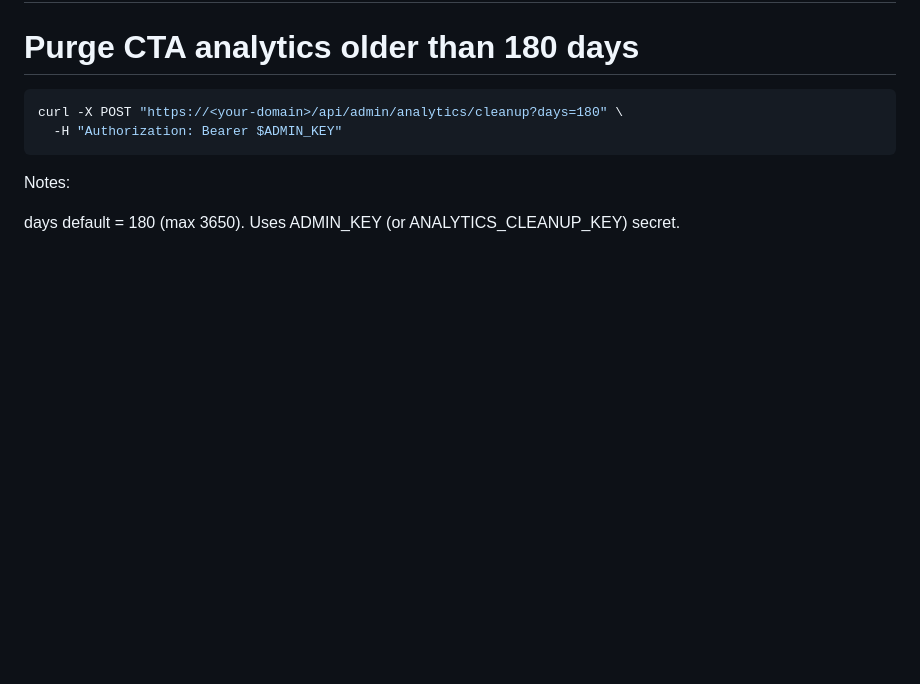
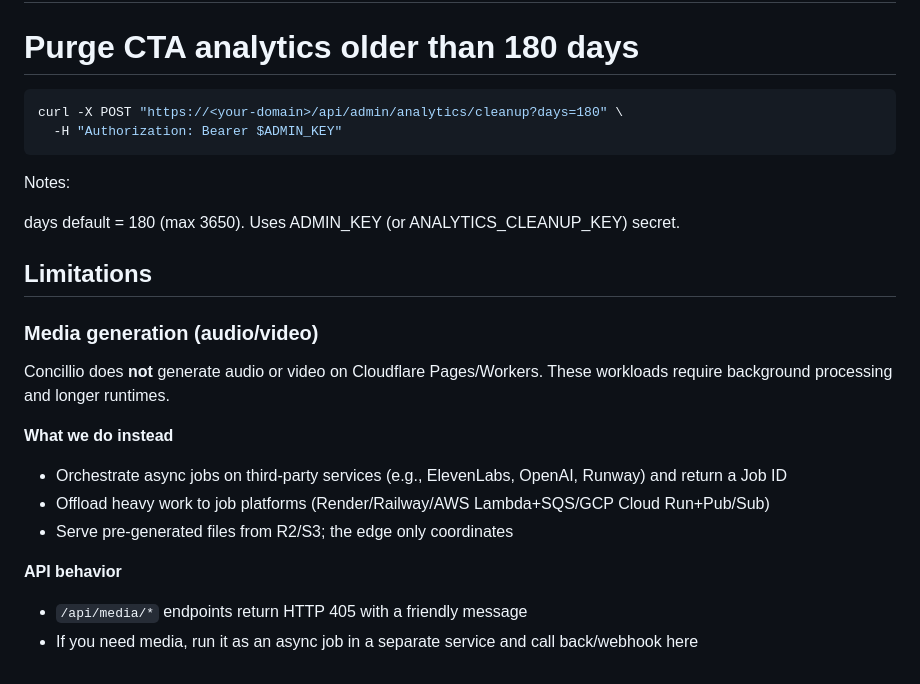
Before and after one commit to ejob-ai/Concillio, a Markdown page: README.md, the part around the change. GitHub-like rendering; blank space fills up the shorter version.

Commit message:
docs: add media generation limitations and API behavior for media endpoints

```diff
--- a/README.md
+++ b/README.md
@@ -243,3 +243,17 @@ Notes:
 
 days default = 180 (max 3650).
 Uses ADMIN_KEY (or ANALYTICS_CLEANUP_KEY) secret.
+
+## Limitations
+
+### Media generation (audio/video)
+Concillio does **not** generate audio or video on Cloudflare Pages/Workers. These workloads require background processing and longer runtimes.
+
+**What we do instead**
+- Orchestrate async jobs on third-party services (e.g., ElevenLabs, OpenAI, Runway) and return a Job ID
+- Offload heavy work to job platforms (Render/Railway/AWS Lambda+SQS/GCP Cloud Run+Pub/Sub)
+- Serve pre-generated files from R2/S3; the edge only coordinates
+
+**API behavior**
+- `/api/media/*` endpoints return HTTP 405 with a friendly message
+- If you need media, run it as an async job in a separate service and call back/webhook here
```
